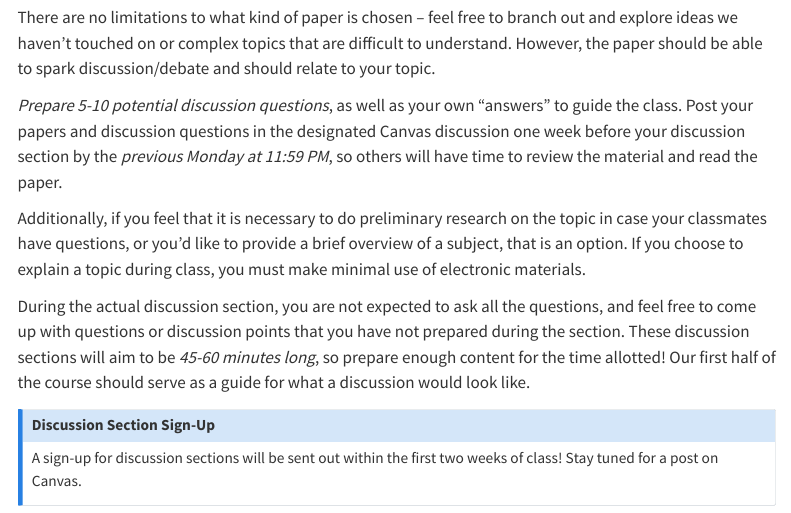
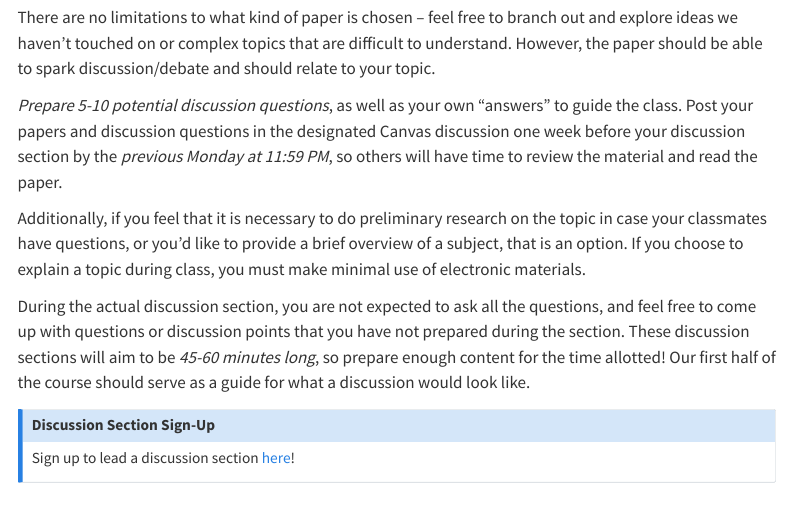
Before and after one commit to sta-house-s26/sta-house-f26.github.io, a Quarto document (syllabus/syllabus-assignments.qmd): the page in a window 1100 px wide, from 1510 px down. Rendered offline with R 4.5, knitr and Pandoc in place of Quarto, with nearby package versions; menus at the side of the page are left out.

Commit message:
more edits

```diff
--- a/syllabus/syllabus-assignments.qmd
+++ b/syllabus/syllabus-assignments.qmd
@@ -69,5 +69,5 @@ During the actual discussion section, you are not expected to ask all the questi
 ::: callout-note
 ## Discussion Section Sign-Up
 
-A sign-up for discussion sections will be sent out within the first two weeks of class! Stay tuned for a post on Canvas.
+Sign up to lead a discussion section [here]("https://docs.google.com/document/d/15E3fy6B_9gWY3mt9UxZHZESQ0JgNs_toBIIgD_6ZmTU/edit?usp=sharing")!
 :::
```
Also changed, not shown: syllabus/syllabus-materials.qmd (+1 -1 lines).
